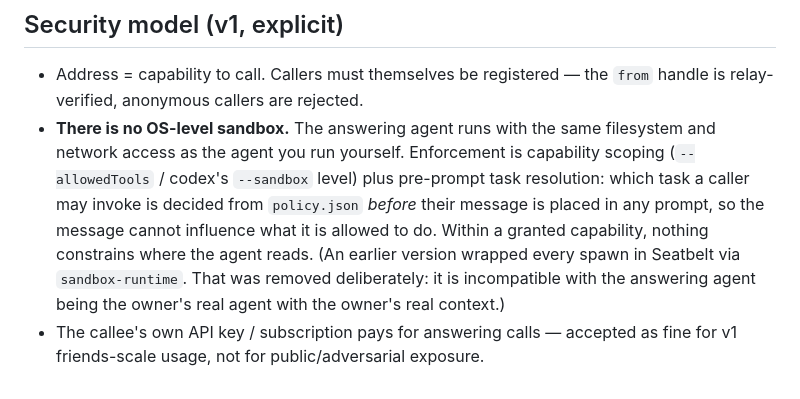
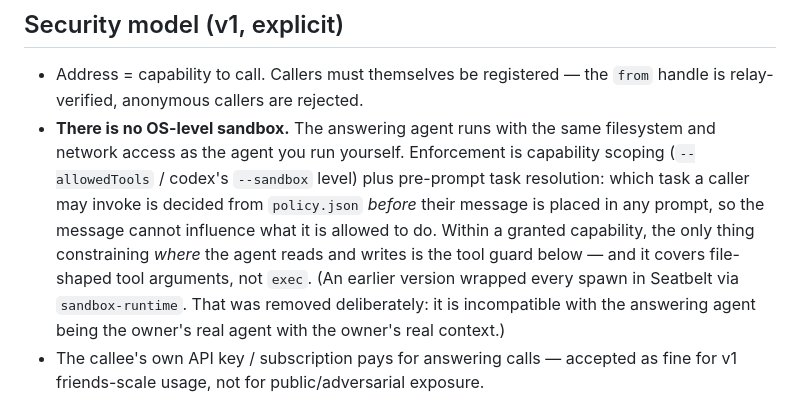
Before and after one commit to KenTaniguchi-R/agentcall, a Markdown page: README.md, the part around the change. Drawn GitHub-style.

Commit message:
docs: fix the security-model sentence the guard made false
README's security model still said "Within a granted capability, nothing
constrains where the agent reads", which the tool guard section 38 lines below
now flatly contradicts. Found by the final re-review; pre-existing, so no fix
round touched it. The sentence now points at the guard and names its actual
limit — file-shaped tool arguments, not exec.

Also sharpens follow-up 6 in the spec with the re-review's reasoning, which was
better than mine. I had deferred the read-vs-write split as "over-broad but
safe". The stronger argument: the README already publishes the whole denylist
in prose, so there is no secret left in guard.ts, and the threat being defended
against is re-import-after-tamper — which only a write can cause. Denying reads
buys nothing and costs the inspectability a caller would want to verify what is
protecting them.

With one exception it added and I had missed: the carve-out should cover the
guard root, AgentCall/tasks and Library/LaunchAgents, but NOT the shell startup
files. Those routinely hold `export API_KEY=...`, so read-denial there protects
a real secret on a separate rationale from tamper-persistence.

```diff
--- a/README.md
+++ b/README.md
@@ -194,8 +194,9 @@ instruction, never a boundary; see below.
   capability scoping (`--allowedTools` / codex's `--sandbox` level) plus
   pre-prompt task resolution: which task a caller may invoke is decided from
   `policy.json` *before* their message is placed in any prompt, so the message
-  cannot influence what it is allowed to do. Within a granted capability,
-  nothing constrains where the agent reads.
+  cannot influence what it is allowed to do. Within a granted capability, the
+  only thing constraining *where* the agent reads and writes is the tool guard
+  below — and it covers file-shaped tool arguments, not `exec`.
   (An earlier version wrapped every spawn in Seatbelt via `sandbox-runtime`.
   That was removed deliberately: it is incompatible with the answering agent
   being the owner's real agent with the owner's real context.)
```
Also changed, not shown: 1 other file.
